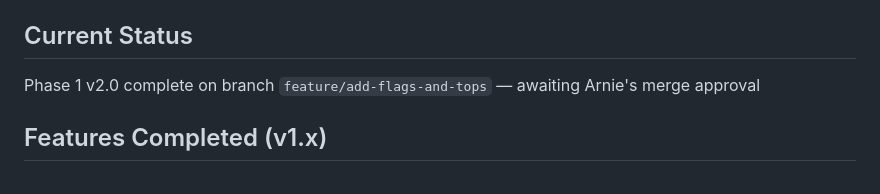
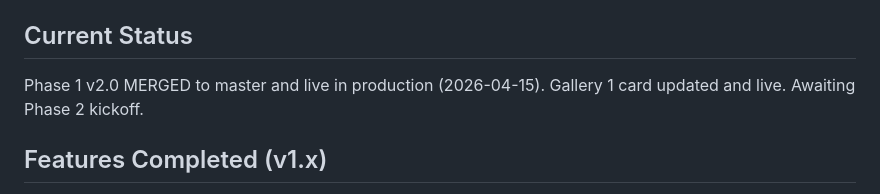
Before and after one commit to arnoldshapiro-del/double-top-bottom-teaching, a Markdown page: CLAUDE.md, the part around the change. Drawn GitHub-style.

```diff
--- a/CLAUDE.md
+++ b/CLAUDE.md
@@ -20,7 +20,7 @@ https://arnie-double-top-bottom.netlify.app
 - Local dev server: `C:\Users\arnol\Desktop\serve-dtb-teaching.js` (port 3478, launched via `.claude/launch.json` config "dtb-teaching")
 
 ## Current Status
-Phase 1 v2.0 complete on branch `feature/add-flags-and-tops` — awaiting Arnie's merge approval
+Phase 1 v2.0 MERGED to master and live in production (2026-04-15). Gallery 1 card updated and live. Awaiting Phase 2 kickoff.
 
 ## Features Completed (v1.x)
 - Double Top + Double Bottom checklists with quality scoring (0–5)
```
Also changed, not shown: SESSION_NOTES.md (+13 -1 lines).
